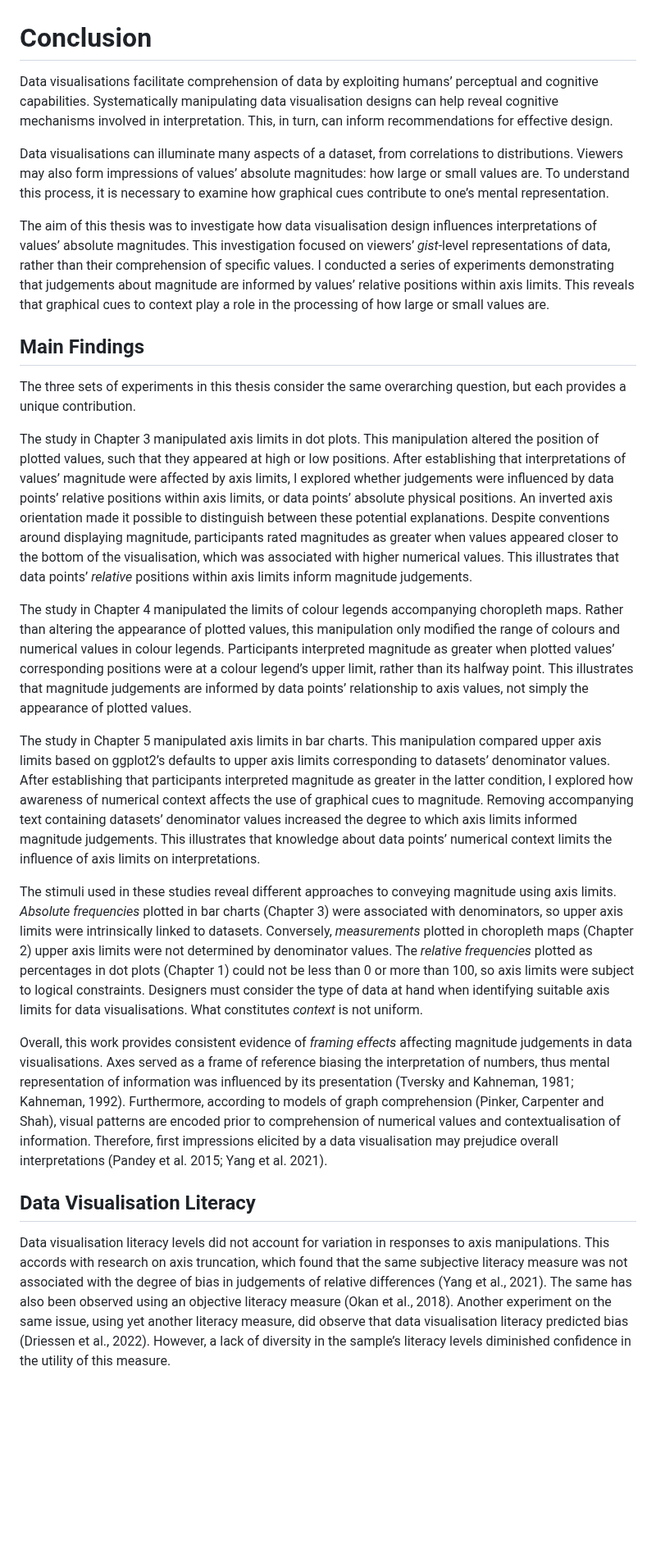
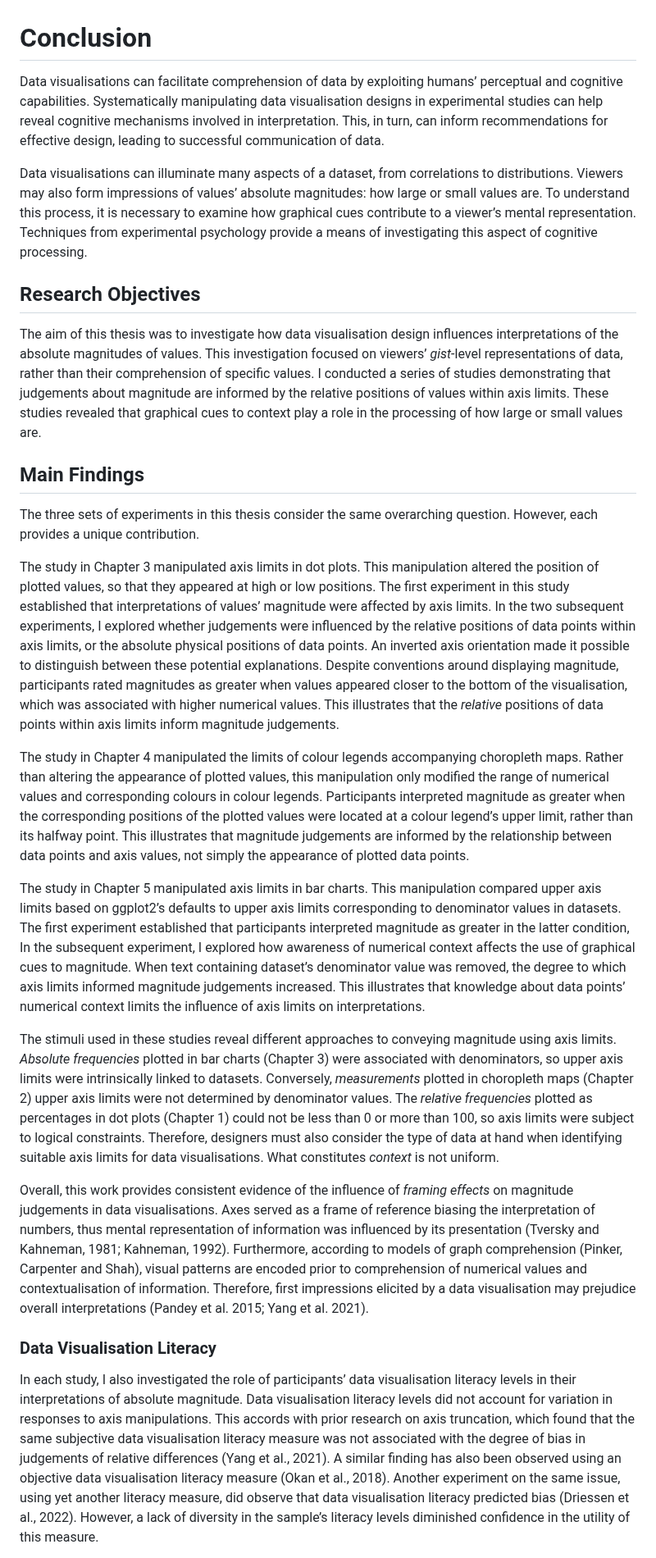
Before and after one commit to duncanbradley/thesis, a Markdown page: conclusion.md, the part around one of its changes. Shown at 82% size. Drawn GitHub-style; blank space fills up the shorter version.

```diff
--- a/conclusion.md
+++ b/conclusion.md
@@ -1,26 +1,28 @@
 # Conclusion
 
-Data visualisations facilitate comprehension of data by exploiting humans’ perceptual and cognitive capabilities. Systematically manipulating data visualisation designs can help reveal cognitive mechanisms involved in interpretation. This, in turn, can inform recommendations for effective design.
+Data visualisations can facilitate comprehension of data by exploiting humans’ perceptual and cognitive capabilities. Systematically manipulating data visualisation designs in experimental studies can help reveal cognitive mechanisms involved in interpretation. This, in turn, can inform recommendations for effective design, leading to successful communication of data.
 
-Data visualisations can illuminate many aspects of a dataset, from correlations to distributions. Viewers may also form impressions of values’ absolute magnitudes: how large or small values are. To understand this process, it is necessary to examine how graphical cues contribute to one’s mental representation.
+Data visualisations can illuminate many aspects of a dataset, from correlations to distributions. Viewers may also form impressions of values’ absolute magnitudes: how large or small values are. To understand this process, it is necessary to examine how graphical cues contribute to a viewer’s mental representation. Techniques from experimental psychology provide a means of investigating this aspect of cognitive processing.
 
-The aim of this thesis was to investigate how data visualisation design influences interpretations of values’ absolute magnitudes. This investigation focused on viewers’ *gist*-level representations of data, rather than their comprehension of specific values. I conducted a series of experiments demonstrating that judgements about magnitude are informed by values’ relative positions within axis limits. This reveals that graphical cues to context play a role in the processing of how large or small values are.
+## Research Objectives
+
+The aim of this thesis was to investigate how data visualisation design influences interpretations of the absolute magnitudes of values. This investigation focused on viewers’ *gist*-level representations of data, rather than their comprehension of specific values. I conducted a series of studies demonstrating that judgements about magnitude are informed by the relative positions of values within axis limits. These studies revealed that graphical cues to context play a role in the processing of how large or small values are.
 
 ## Main Findings
 
-The three sets of experiments in this thesis consider the same overarching question, but each provides a unique contribution.
+The three sets of experiments in this thesis consider the same overarching question. However, each provides a unique contribution.
 
-The study in Chapter 3 manipulated axis limits in dot plots. This manipulation altered the position of plotted values, such that they appeared at high or low positions. After establishing that interpretations of values’ magnitude were affected by axis limits, I explored whether judgements were influenced by data points’ relative positions within axis limits, or data points’ absolute physical positions. An inverted axis orientation made it possible to distinguish between these potential explanations. Despite conventions around displaying magnitude, participants rated magnitudes as greater when values appeared closer to the bottom of the visualisation, which was associated with higher numerical values. This illustrates that data points’ *relative* positions within axis limits inform magnitude judgements.
+The study in Chapter 3 manipulated axis limits in dot plots. This manipulation altered the position of plotted values, so that they appeared at high or low positions. The first experiment in this study established that interpretations of values’ magnitude were affected by axis limits. In the two subsequent experiments, I explored whether judgements were influenced by the relative positions of data points within axis limits, or the absolute physical positions of data points. An inverted axis orientation made it possible to distinguish between these potential explanations. Despite conventions around displaying magnitude, participants rated magnitudes as greater when values appeared closer to the bottom of the visualisation, which was associated with higher numerical values. This illustrates that the *relative* positions of data points within axis limits inform magnitude judgements.
 
-The study in Chapter 4 manipulated the limits of colour legends accompanying choropleth maps. Rather than altering the appearance of plotted values, this manipulation only modified the range of colours and numerical values in colour legends. Participants interpreted magnitude as greater when plotted values’ corresponding positions were at a colour legend’s upper limit, rather than its halfway point. This illustrates that magnitude judgements are informed by data points’ relationship to axis values, not simply the appearance of plotted values.
+The study in Chapter 4 manipulated the limits of colour legends accompanying choropleth maps. Rather than altering the appearance of plotted values, this manipulation only modified the range of numerical values and corresponding colours in colour legends. Participants interpreted magnitude as greater when the corresponding positions of the plotted values were located at a colour legend’s upper limit, rather than its halfway point. This illustrates that magnitude judgements are informed by the relationship between data points and axis values, not simply the appearance of plotted data points.
 
-The study in Chapter 5 manipulated axis limits in bar charts. This manipulation compared upper axis limits based on ggplot2’s defaults to upper axis limits corresponding to datasets’ denominator values. After establishing that participants interpreted magnitude as greater in the latter condition, I explored how awareness of numerical context affects the use of graphical cues to magnitude. Removing accompanying text containing datasets’ denominator values increased the degree to which axis limits informed magnitude judgements. This illustrates that knowledge about data points’ numerical context limits the influence of axis limits on interpretations.
+The study in Chapter 5 manipulated axis limits in bar charts. This manipulation compared upper axis limits based on ggplot2’s defaults to upper axis limits corresponding to denominator values in datasets. The first experiment established that participants interpreted magnitude as greater in the latter condition, In the subsequent experiment, I explored how awareness of numerical context affects the use of graphical cues to magnitude. When text containing dataset’s denominator value was removed, the degree to which axis limits informed magnitude judgements increased. This illustrates that knowledge about data points’ numerical context limits the influence of axis limits on interpretations.
 
-The stimuli used in these studies reveal different approaches to conveying magnitude using axis limits. *Absolute frequencies* plotted in bar charts (Chapter 3) were associated with denominators, so upper axis limits were intrinsically linked to datasets. Conversely, *measurements* plotted in choropleth maps (Chapter 2) upper axis limits were not determined by denominator values. The *relative frequencies* plotted as percentages in dot plots (Chapter 1) could not be less than 0 or more than 100, so axis limits were subject to logical constraints. Designers must consider the type of data at hand when identifying suitable axis limits for data visualisations. What constitutes *context* is not uniform.
+The stimuli used in these studies reveal different approaches to conveying magnitude using axis limits. *Absolute frequencies* plotted in bar charts (Chapter 3) were associated with denominators, so upper axis limits were intrinsically linked to datasets. Conversely, *measurements* plotted in choropleth maps (Chapter 2) upper axis limits were not determined by denominator values. The *relative frequencies* plotted as percentages in dot plots (Chapter 1) could not be less than 0 or more than 100, so axis limits were subject to logical constraints. Therefore, designers must also consider the type of data at hand when identifying suitable axis limits for data visualisations. What constitutes *context* is not uniform.
 
-Overall, this work provides consistent evidence of *framing effects* affecting magnitude judgements in data visualisations. Axes served as a frame of reference biasing the interpretation of numbers, thus mental representation of information was influenced by its presentation (Tversky and Kahneman, 1981; Kahneman, 1992). Furthermore, according to models of graph comprehension (Pinker, Carpenter and Shah), visual patterns are encoded prior to comprehension of numerical values and contextualisation of information. Therefore, first impressions elicited by a data visualisation may prejudice overall interpretations (Pandey et al. 2015; Yang et al. 2021).
+Overall, this work provides consistent evidence of the influence of *framing effects* on magnitude judgements in data visualisations. Axes served as a frame of reference biasing the interpretation of numbers, thus mental representation of information was influenced by its presentation (Tversky and Kahneman, 1981; Kahneman, 1992). Furthermore, according to models of graph comprehension (Pinker, Carpenter and Shah), visual patterns are encoded prior to comprehension of numerical values and contextualisation of information. Therefore, first impressions elicited by a data visualisation may prejudice overall interpretations (Pandey et al. 2015; Yang et al. 2021).
 
-## Data Visualisation Literacy
+### Data Visualisation Literacy
 
-Data visualisation literacy levels did not account for variation in responses to axis manipulations. This accords with research on axis truncation, which found that the same subjective literacy measure was not associated with the degree of bias in judgements of relative differences (Yang et al., 2021). The same has also been observed using an objective literacy measure (Okan et al., 2018).  Another experiment on the same issue, using yet another literacy measure, did observe that data visualisation literacy predicted bias (Driessen et al., 2022). However, a lack of diversity in the sample’s literacy levels diminished confidence in the utility of this measure.
+In each study, I also investigated the role of participants’ data visualisation literacy levels in their interpretations of absolute magnitude. Data visualisation literacy levels did not account for variation in responses to axis manipulations. This accords with prior research on axis truncation, which found that the same subjective data visualisation literacy measure was not associated with the degree of bias in judgements of relative differences (Yang et al., 2021). A similar finding has also been observed using an objective data visualisation literacy measure (Okan et al., 2018).  Another experiment on the same issue, using yet another literacy measure, did observe that data visualisation literacy predicted bias (Driessen et al., 2022). However, a lack of diversity in the sample’s literacy levels diminished confidence in the utility of this measure.
 
```
Also changed, not shown: other parts of conclusion.md (+11 -11 lines).
